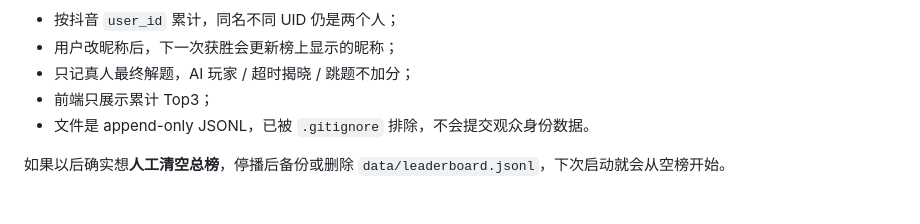
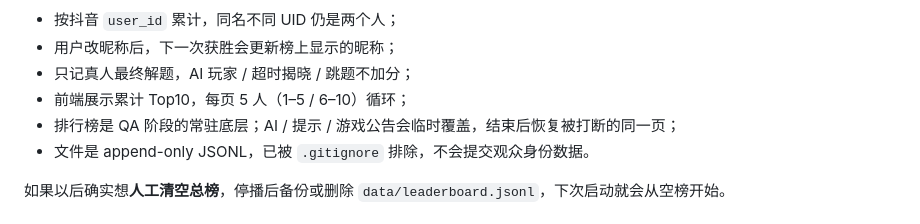
Before and after one commit to whopxxx/hgt-game-live, a Markdown page: README.md, the part around the change. GitHub-like rendering.

Commit message:
Docs: describe Top10 resumable leaderboard pages

```diff
--- a/README.md
+++ b/README.md
@@ -92,7 +92,8 @@ data/leaderboard.jsonl
 - 按抖音 `user_id` 累计，同名不同 UID 仍是两个人；
 - 用户改昵称后，下一次获胜会更新榜上显示的昵称；
 - 只记真人最终解题，AI 玩家 / 超时揭晓 / 跳题不加分；
-- 前端只展示累计 Top3；
+- 前端展示累计 Top10，每页 5 人（1–5 / 6–10）循环；
+- 排行榜是 QA 阶段的常驻底层；AI / 提示 / 游戏公告会临时覆盖，结束后恢复被打断的同一页；
 - 文件是 append-only JSONL，已被 `.gitignore` 排除，不会提交观众身份数据。
 
 如果以后确实想**人工清空总榜**，停播后备份或删除
```
